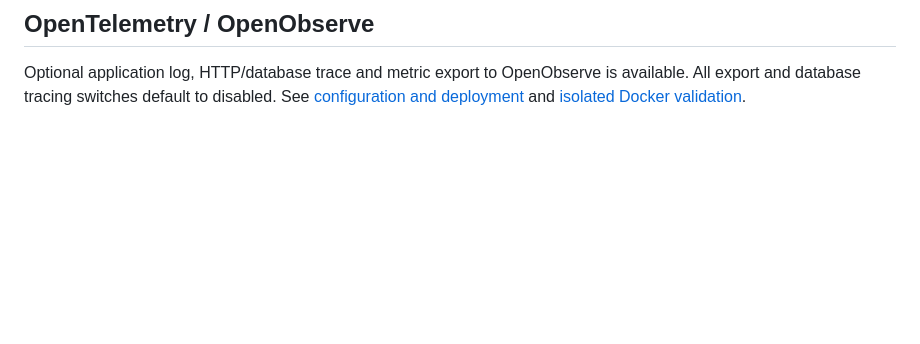
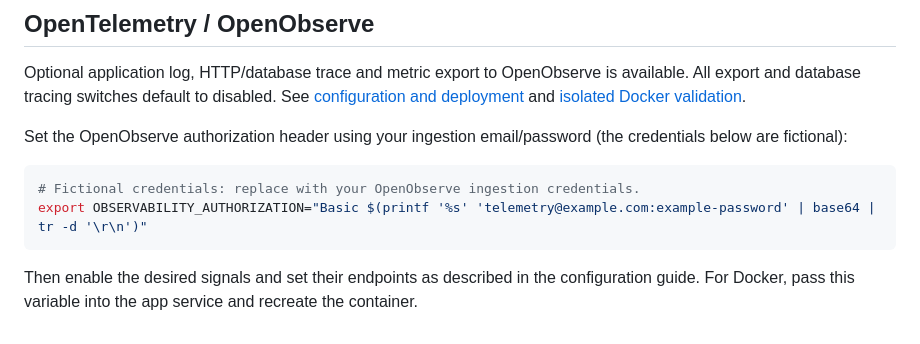
Before and after one commit to jniltinho/go-postfixadmin, a Markdown page: README.md, the part around the change. Rendered like a GitHub page; blank space fills up the shorter version.

Commit message:
docs(observability): show OpenObserve authorization setup

````diff
--- a/README.md
+++ b/README.md
@@ -109,3 +109,12 @@ This project is licensed under the MIT License — see the [LICENSE](LICENSE) fi
 ## OpenTelemetry / OpenObserve
 
 Optional application log, HTTP/database trace and metric export to OpenObserve is available. All export and database tracing switches default to disabled. See [configuration and deployment](DOCUMENTS/setup/OBSERVABILITY.md) and [isolated Docker validation](tests/observability/README.md).
+
+Set the OpenObserve authorization header using your ingestion email/password (the credentials below are fictional):
+
+```bash
+# Fictional credentials: replace with your OpenObserve ingestion credentials.
+export OBSERVABILITY_AUTHORIZATION="Basic $(printf '%s' 'telemetry@example.com:example-password' | base64 | tr -d '\r\n')"
+```
+
+Then enable the desired signals and set their endpoints as described in the configuration guide. For Docker, pass this variable into the app service and recreate the container.
````
Also changed, not shown: DOCUMENTS/setup/OBSERVABILITY.md (+24 -0 lines).
